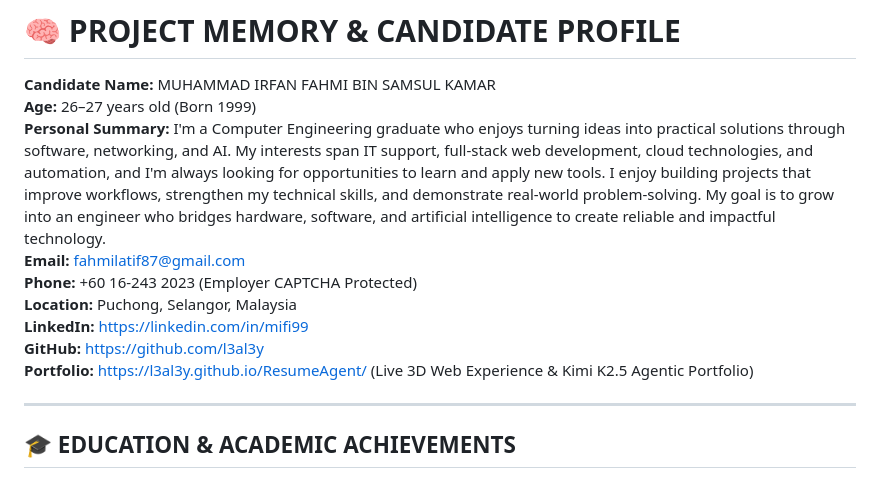
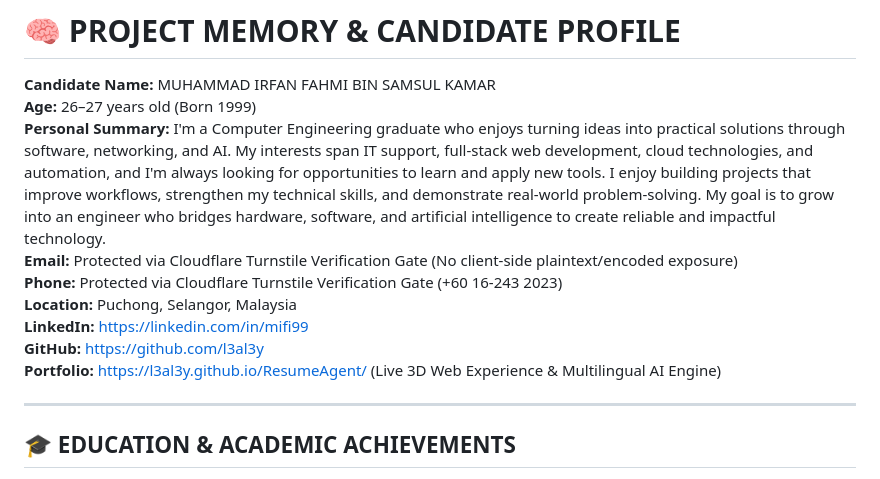
Before and after one commit to l3al3y/Portfolio, a Markdown page: PROJECT_MEMORY.md, the part around one of its changes. Rendered like a GitHub page.

```diff
--- a/PROJECT_MEMORY.md
+++ b/PROJECT_MEMORY.md
@@ -3,12 +3,12 @@
 **Candidate Name:** MUHAMMAD IRFAN FAHMI BIN SAMSUL KAMAR
 **Age:** 26–27 years old (Born 1999)
 **Personal Summary:** I'm a Computer Engineering graduate who enjoys turning ideas into practical solutions through software, networking, and AI. My interests span IT support, full-stack web development, cloud technologies, and automation, and I'm always looking for opportunities to learn and apply new tools. I enjoy building projects that improve workflows, strengthen my technical skills, and demonstrate real-world problem-solving. My goal is to grow into an engineer who bridges hardware, software, and artificial intelligence to create reliable and impactful technology.
-**Email:** fahmilatif87@gmail.com
-**Phone:** +60 16-243 2023 (Employer CAPTCHA Protected)
+**Email:** Protected via Cloudflare Turnstile Verification Gate (No client-side plaintext/encoded exposure)
+**Phone:** Protected via Cloudflare Turnstile Verification Gate (+60 16-243 2023)
 **Location:** Puchong, Selangor, Malaysia
 **LinkedIn:** https://linkedin.com/in/mifi99
 **GitHub:** https://github.com/l3al3y
-**Portfolio:** https://l3al3y.github.io/ResumeAgent/ (Live 3D Web Experience & Kimi K2.5 Agentic Portfolio)
+**Portfolio:** https://l3al3y.github.io/ResumeAgent/ (Live 3D Web Experience & Multilingual AI Engine)
 
 ---
 
```
Also changed, not shown: other parts of PROJECT_MEMORY.md (+18 -15 lines), 1 other file.
